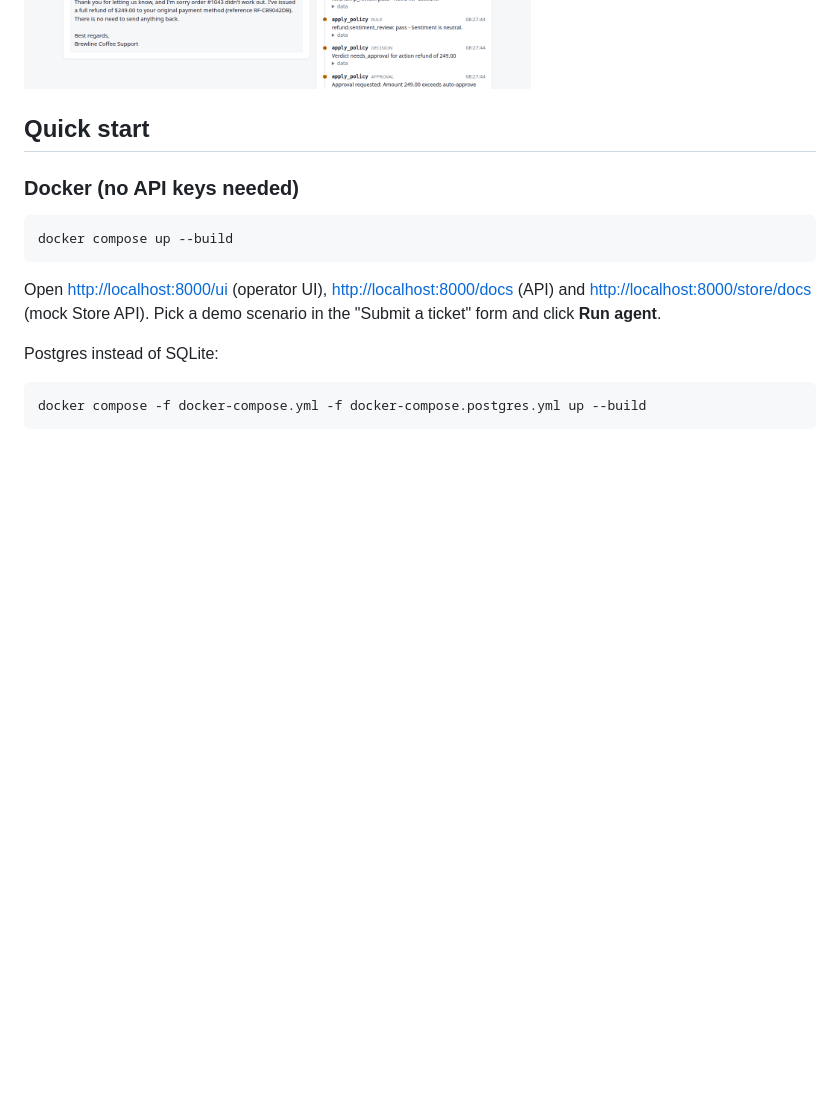
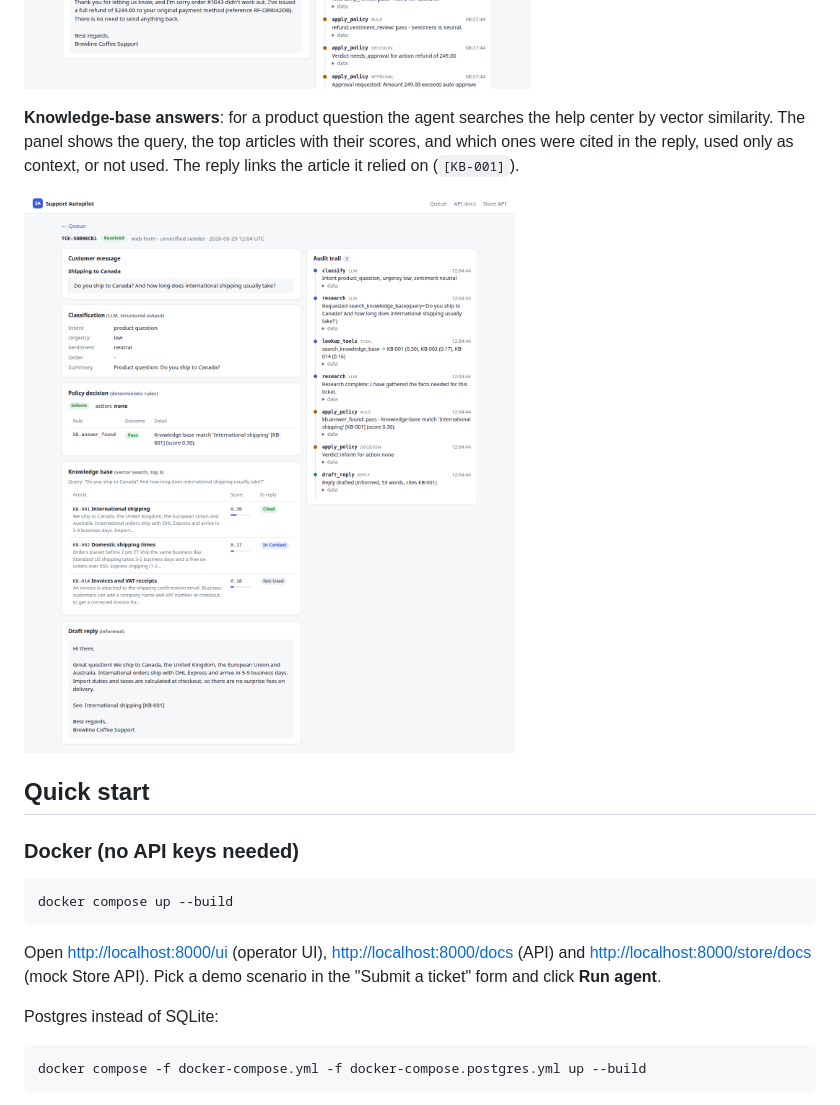
Before and after one commit to gelevanog/support-agent-langgraph, a Markdown page: README.md, the part around the change. GitHub-like rendering; pictures changed too: docs/screenshots/ticket-knowledge-base.png (added); blank space fills up the shorter version.

Commit message:
Add knowledge-base ticket screenshot to README

```diff
--- a/README.md
+++ b/README.md
@@ -220,6 +220,10 @@ Resolution  refund_issued
 **Operator UI**: ticket detail with classification, rule checks, operator review, the drafted reply and the audit trail.
 
 ![Ticket detail and audit trail](docs/screenshots/ticket-audit-trail.png)
+
+**Knowledge-base answers**: for a product question the agent searches the help center by vector similarity. The panel shows the query, the top articles with their scores, and which ones were cited in the reply, used only as context, or not used. The reply links the article it relied on (`[KB-001]`).
+
+![Ticket answered from the knowledge base, with retrieved articles and citations](docs/screenshots/ticket-knowledge-base.png)
 
 ## Quick start
 
```
